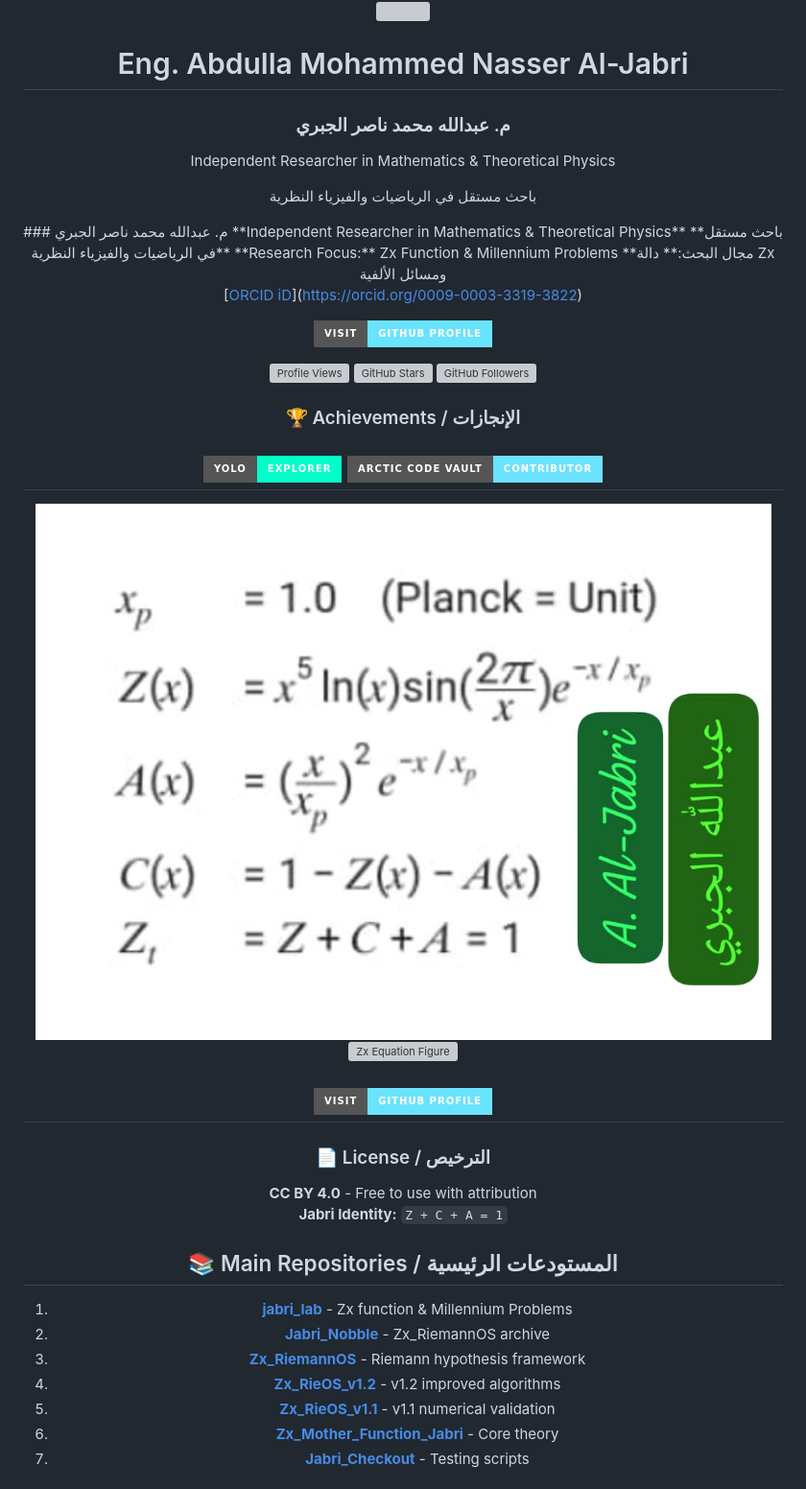
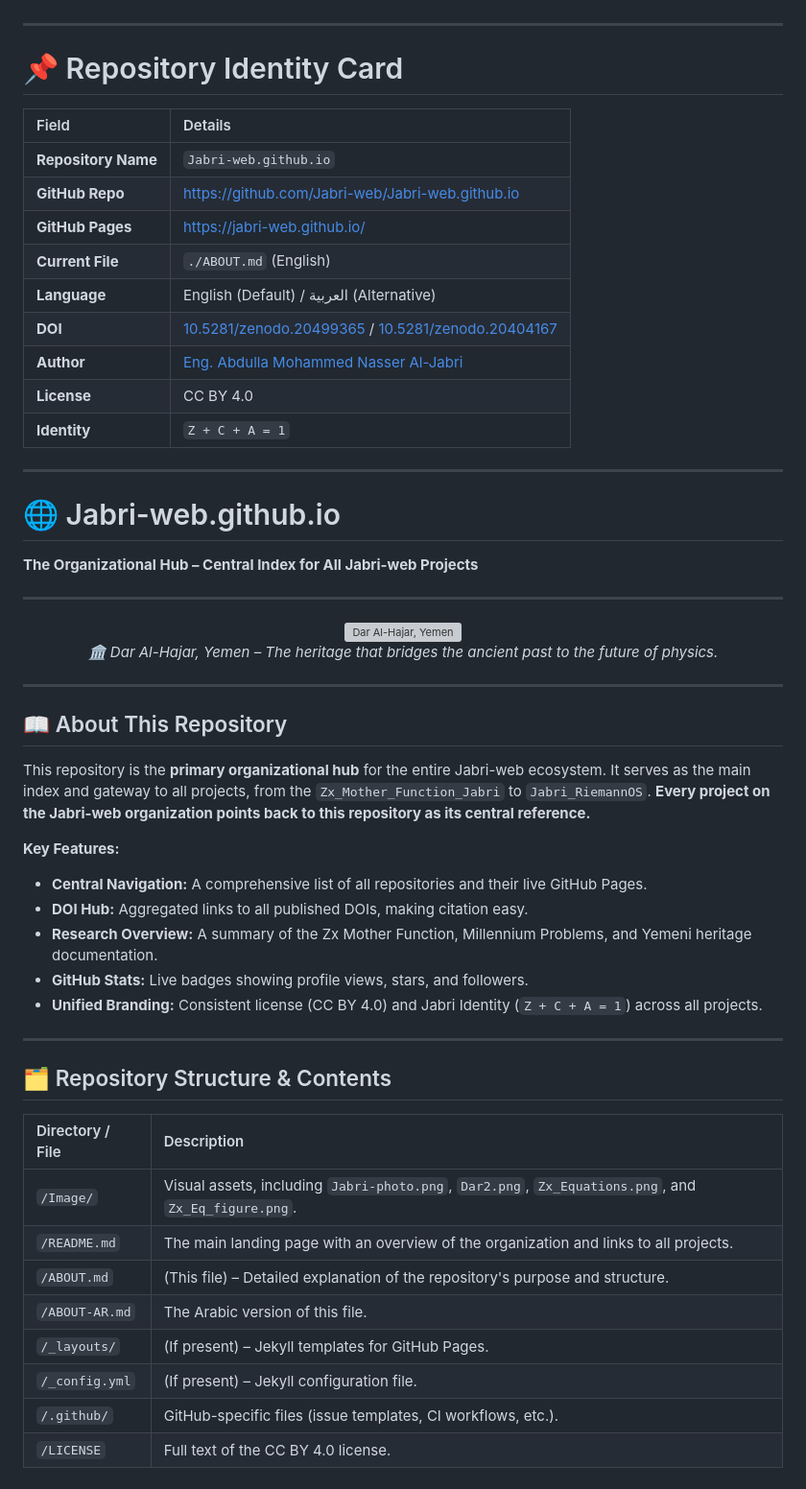
Before and after one commit to Jabri-web/Jabri-web.github.io, a Markdown page: ABOUT.md, the part around one of its changes. Shown at 96% size. Drawn GitHub-style; badges without logos; grey boxes are pictures that could not be loaded.

Commit message:
Revise ABOUT.md for clarity and updates
Removed outdated content and added new sections to enhance the repository overview and navigation.

```diff
--- a/ABOUT.md
+++ b/ABOUT.md
@@ -6,49 +10,58 @@
 
-<div align="center" style="background:#000;padding:20px;border-radius:12px">
-
-<img src="Image/Jabri-photo.png" width="140" height="140" style="border-radius:50%; border:4px solid #6ae3ff; background:#000">
-
-<h1 style="color:#6ae3ff">Eng. Abdulla Mohammed Nasser Al-Jabri</h1>
-<h3 style="color:#e0e0e0">م. عبدالله محمد ناصر الجبري</h3>
-
-<p style="color:#e0e0e0">Independent Researcher in Mathematics & Theoretical Physics</p>
-<p style="color:#aaa">باحث مستقل في الرياضيات والفيزياء النظرية</p>
-### م. عبدالله محمد ناصر الجبري
-**Independent Researcher in Mathematics & Theoretical Physics**
-**باحث مستقل في الرياضيات والفيزياء النظرية**
-**Research Focus:** Zx Function & Millennium Problems
-**مجال البحث:** دالة Zx ومسائل الألفية
-
-[[ORCID iD](https://img.shields.io/badge/ORCID-0009--0003--3319--3822-A6CE39?style=for-the-badge&logo=orcid&logoColor=white)](https://orcid.org/0009-0003-3319-3822)
-
-[![Visit Profile](https://img.shields.io/badge/Visit-GitHub%20Profile-6ae3ff?style=for-the-badge&logo=github)](https://github.com/Jabri-web)
-
-<!-- GitHub Stats Badges -->
-[![Profile Views](https://komarev.com/ghpvc/?username=Jabri-web&color=6ae3ff&style=for-the-badge&label=Visitors)](https://github.com/Jabri-web)
-[![GitHub Stars](https://img.shields.io/github/stars/Jabri-web?color=yellow&style=for-the-badge&logo=github)](https://github.com/Jabri-web?tab=repositories)
-[![GitHub Followers](https://img.shields.io/github/followers/Jabri-web?color=green&style=for-the-badge&logo=github)](https://github.com/Jabri-web?tab=followers)
-### 🏆 Achievements / الإنجازات
-[![YOLO](https://img.shields.io/badge/YOLO-Explorer-00ffc8?style=for-the-badge&logo=github)](https://github.com/Jabri-web)
-[![Code Vault](https://img.shields.io/badge/Arctic%20Code%20Vault-Contributor-6ae3ff?style=for-the-badge&logo=github)](https://github.com/Jabri-web)
----
-![Zx Equations](Image/Zx_Equations.png)
-![Zx Equation Figure](Image/Zx_Eq_figure.png)
-
-[![Visit Profile](https://img.shields.io/badge/Visit-GitHub%20Profile-6ae3ff?style=for-the-badge&logo=github)](https://github.com/Jabri-web)
 ---
 
+# 📌 Repository Identity Card
+
+| Field | Details |
+| :--- | :--- |
+| **Repository Name** | `Jabri-web.github.io` |
+| **GitHub Repo** | [https://github.com/Jabri-web/Jabri-web.github.io](https://github.com/Jabri-web/Jabri-web.github.io) |
+| **GitHub Pages** | [https://jabri-web.github.io/](https://jabri-web.github.io/) |
+| **Current File** | `./ABOUT.md` (English) |
+| **Language** | English (Default) / العربية (Alternative) |
+| **DOI** | [10.5281/zenodo.20499365](https://doi.org/10.5281/zenodo.20499365) / [10.5281/zenodo.20404167](https://doi.org/10.5281/zenodo.20404167) |
+| **Author** | [Eng. Abdulla Mohammed Nasser Al-Jabri](https://github.com/Jabri-web) |
+| **License** | CC BY 4.0 |
+| **Identity** | `Z + C + A = 1` |
+
+---
+
+# 🌐 Jabri-web.github.io
+
+**The Organizational Hub – Central Index for All Jabri-web Projects**
+
+---
+
+<div align="center">
+  <img src="Image/Dar2.png" width="80%" style="border-radius: 12px; border: 2px solid #6ae3ff;" alt="Dar Al-Hajar, Yemen">
+  <p><i>🏛️ Dar Al-Hajar, Yemen – The heritage that bridges the ancient past to the future of physics.</i></p>
 </div>
 
-### 📄 License / الترخيص
-**CC BY 4.0** - Free to use with attribution
-**Jabri Identity:** `Z + C + A = 1`
+---
 
-## 📚 Main Repositories / المستودعات الرئيسية
+## 📖 About This Repository
 
-1. **[jabri_lab](https://Jabri-web.github.io/jabri_lab/)** - Zx function & Millennium Problems
-2. **[Jabri_Nobble](https://Jabri-web.github.io/Jabri_Nobble/)** - Zx_RiemannOS archive
-3. **[Zx_RiemannOS](https://Jabri-web.github.io/Zx_RiemannOS/)** - Riemann hypothesis framework
-4. **[Zx_RieOS_v1.2](https://Jabri-web.github.io/Zx_RieOS_v1.2/)** - v1.2 improved algorithms
-5. **[Zx_RieOS_v1.1](https://Jabri-web.github.io/Zx_RieOS_v1.1/)** - v1.1 numerical validation
-6. **[Zx_Mother_Function_Jabri](https://Jabri-web.github.io/Zx_Mother_Function_Jabri/)** - Core theory
-7. **[Jabri_Checkout](https://Jabri-web.github.io/Jabri_Checkout/)** - Testing scripts
+This repository is the **primary organizational hub** for the entire Jabri-web ecosystem. It serves as the main index and gateway to all projects, from the `Zx_Mother_Function_Jabri` to `Jabri_RiemannOS`. **Every project on the Jabri-web organization points back to this repository as its central reference.**
+
+**Key Features:**
+- **Central Navigation:** A comprehensive list of all repositories and their live GitHub Pages.
+- **DOI Hub:** Aggregated links to all published DOIs, making citation easy.
+- **Research Overview:** A summary of the Zx Mother Function, Millennium Problems, and Yemeni heritage documentation.
+- **GitHub Stats:** Live badges showing profile views, stars, and followers.
+- **Unified Branding:** Consistent license (CC BY 4.0) and Jabri Identity (`Z + C + A = 1`) across all projects.
+
+---
+
+## 🗂️ Repository Structure & Contents
+
+| Directory / File | Description |
+| :--- | :--- |
+| `/Image/` | Visual assets, including `Jabri-photo.png`, `Dar2.png`, `Zx_Equations.png`, and `Zx_Eq_figure.png`. |
+| `/README.md` | The main landing page with an overview of the organization and links to all projects. |
+| `/ABOUT.md` | (This file) – Detailed explanation of the repository's purpose and structure. |
+| `/ABOUT-AR.md` | The Arabic version of this file. |
+| `/_layouts/` | (If present) – Jekyll templates for GitHub Pages. |
+| `/_config.yml` | (If present) – Jekyll configuration file. |
+| `/.github/` | GitHub-specific files (issue templates, CI workflows, etc.). |
+| `/LICENSE` | Full text of the CC BY 4.0 license. |
+
```
Also changed, not shown: other parts of ABOUT.md (+64 -142 lines).
